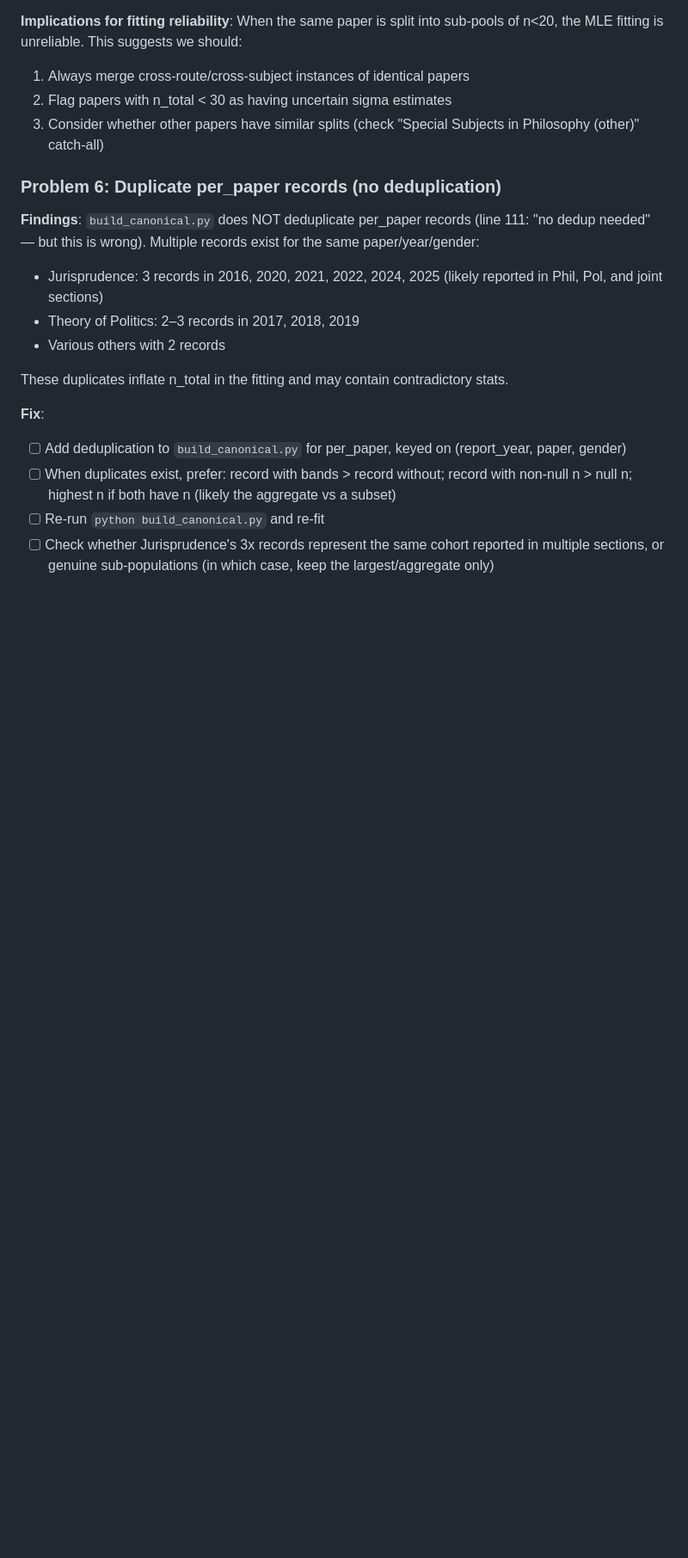
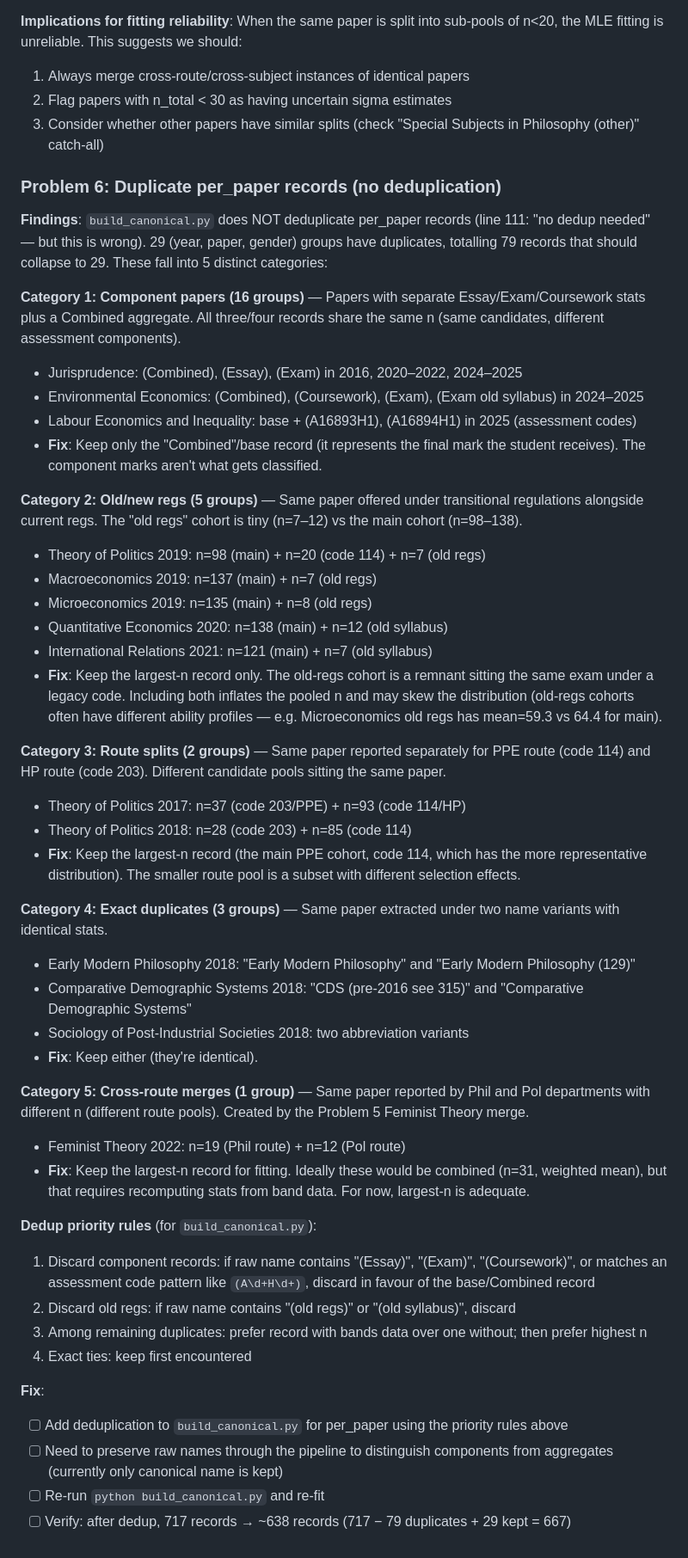
Before and after one commit to selvaradov/finalcast, a Markdown page: plan.md, the part around the change. Shown at 86% size. Drawn GitHub-style; blank space fills up the shorter version.

Commit message:
Document Problem 6 dedup findings: 5 categories, 29 duplicate groups
Detailed audit of per_paper duplicates revealed 5 root causes:
component papers (Essay/Exam/Combined), old/new regs, route splits
(PPE/HP), exact duplicates, and cross-route merges from Problem 5 fix.
Documented priority rules for deduplication.

```diff
--- a/plan.md
+++ b/plan.md
@@ -309,15 +309,45 @@ The sigma discrepancy (1.18 vs 4.38) is a small-n MLE artefact: with only 19 obs
 
 ### Problem 6: Duplicate per_paper records (no deduplication)
 
-**Findings**: `build_canonical.py` does NOT deduplicate per_paper records (line 111: "no dedup needed" — but this is wrong). Multiple records exist for the same paper/year/gender:
-- Jurisprudence: 3 records in 2016, 2020, 2021, 2022, 2024, 2025 (likely reported in Phil, Pol, and joint sections)
-- Theory of Politics: 2–3 records in 2017, 2018, 2019
-- Various others with 2 records
+**Findings**: `build_canonical.py` does NOT deduplicate per_paper records (line 111: "no dedup needed" — but this is wrong). 29 (year, paper, gender) groups have duplicates, totalling 79 records that should collapse to 29. These fall into 5 distinct categories:
 
-These duplicates inflate n_total in the fitting and may contain contradictory stats.
+**Category 1: Component papers (16 groups)** — Papers with separate Essay/Exam/Coursework stats plus a Combined aggregate. All three/four records share the same n (same candidates, different assessment components).
+- Jurisprudence: (Combined), (Essay), (Exam) in 2016, 2020–2022, 2024–2025
+- Environmental Economics: (Combined), (Coursework), (Exam), (Exam old syllabus) in 2024–2025
+- Labour Economics and Inequality: base + (A16893H1), (A16894H1) in 2025 (assessment codes)
+- **Fix**: Keep only the "Combined"/base record (it represents the final mark the student receives). The component marks aren't what gets classified.
+
+**Category 2: Old/new regs (5 groups)** — Same paper offered under transitional regulations alongside current regs. The "old regs" cohort is tiny (n=7–12) vs the main cohort (n=98–138).
+- Theory of Politics 2019: n=98 (main) + n=20 (code 114) + n=7 (old regs)
+- Macroeconomics 2019: n=137 (main) + n=7 (old regs)
+- Microeconomics 2019: n=135 (main) + n=8 (old regs)
+- Quantitative Economics 2020: n=138 (main) + n=12 (old syllabus)
+- International Relations 2021: n=121 (main) + n=7 (old syllabus)
+- **Fix**: Keep the largest-n record only. The old-regs cohort is a remnant sitting the same exam under a legacy code. Including both inflates the pooled n and may skew the distribution (old-regs cohorts often have different ability profiles — e.g. Microeconomics old regs has mean=59.3 vs 64.4 for main).
+
+**Category 3: Route splits (2 groups)** — Same paper reported separately for PPE route (code 114) and HP route (code 203). Different candidate pools sitting the same paper.
+- Theory of Politics 2017: n=37 (code 203/PPE) + n=93 (code 114/HP)
+- Theory of Politics 2018: n=28 (code 203) + n=85 (code 114)
+- **Fix**: Keep the largest-n record (the main PPE cohort, code 114, which has the more representative distribution). The smaller route pool is a subset with different selection effects.
+
+**Category 4: Exact duplicates (3 groups)** — Same paper extracted under two name variants with identical stats.
+- Early Modern Philosophy 2018: "Early Modern Philosophy" and "Early Modern Philosophy (129)"
+- Comparative Demographic Systems 2018: "CDS (pre-2016 see 315)" and "Comparative Demographic Systems"
+- Sociology of Post-Industrial Societies 2018: two abbreviation variants
+- **Fix**: Keep either (they're identical).
+
+**Category 5: Cross-route merges (1 group)** — Same paper reported by Phil and Pol departments with different n (different route pools). Created by the Problem 5 Feminist Theory merge.
+- Feminist Theory 2022: n=19 (Phil route) + n=12 (Pol route)
+- **Fix**: Keep the largest-n record for fitting. Ideally these would be combined (n=31, weighted mean), but that requires recomputing stats from band data. For now, largest-n is adequate.
+
+**Dedup priority rules** (for `build_canonical.py`):
+1. Discard component records: if raw name contains "(Essay)", "(Exam)", "(Coursework)", or matches an assessment code pattern like `(A\d+H\d+)`, discard in favour of the base/Combined record
+2. Discard old regs: if raw name contains "(old regs)" or "(old syllabus)", discard
+3. Among remaining duplicates: prefer record with bands data over one without; then prefer highest n
+4. Exact ties: keep first encountered
 
 **Fix**:
-- [ ] Add deduplication to `build_canonical.py` for per_paper, keyed on (report_year, paper, gender)
-- [ ] When duplicates exist, prefer: record with bands > record without; record with non-null n > null n; highest n if both have n (likely the aggregate vs a subset)
+- [ ] Add deduplication to `build_canonical.py` for per_paper using the priority rules above
+- [ ] Need to preserve raw names through the pipeline to distinguish components from aggregates (currently only canonical name is kept)
 - [ ] Re-run `python build_canonical.py` and re-fit
-- [ ] Check whether Jurisprudence's 3x records represent the same cohort reported in multiple sections, or genuine sub-populations (in which case, keep the largest/aggregate only)
+- [ ] Verify: after dedup, 717 records → ~638 records (717 − 79 duplicates + 29 kept = 667)
```
